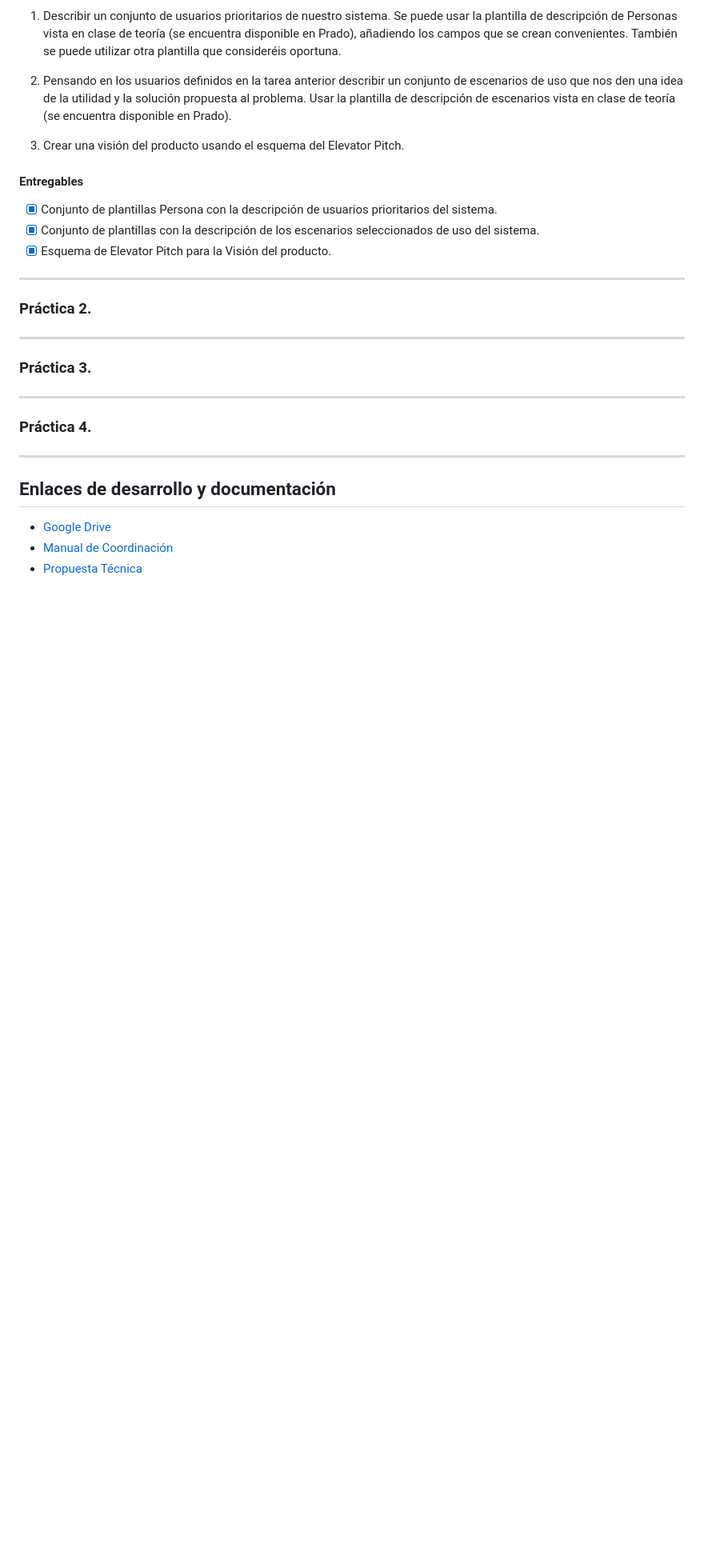
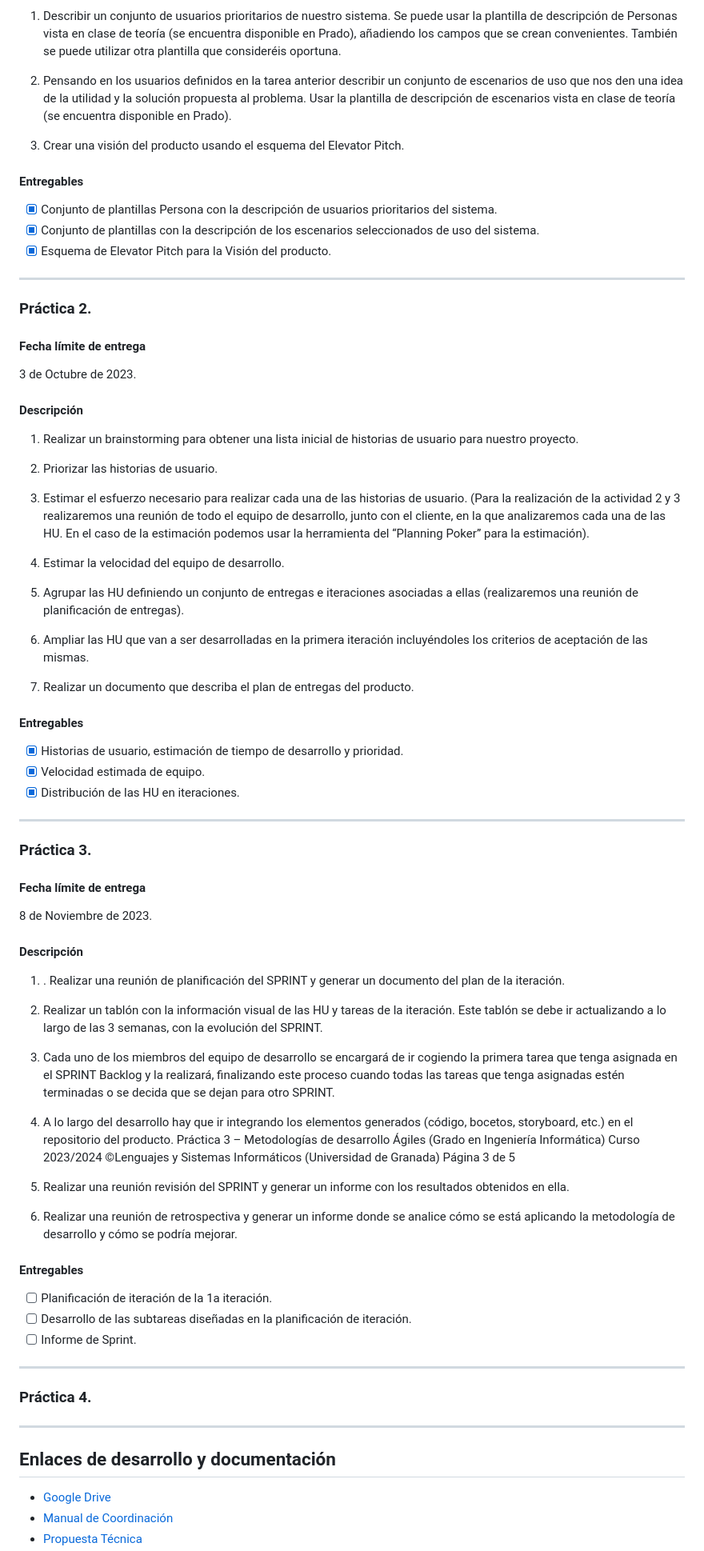
Before and after one commit to DGPAS/DGP_AS, a Markdown page: README.md, the part around the change printed below. Shown: that part at 80% size. GitHub-like rendering; blank space fills up the shorter version.

```diff
--- a/README.md
+++ b/README.md
@@ -143,10 +143,70 @@ escenarios vista en clase de teoría (se encuentra disponible en Prado).
 
 ***
 ### Práctica 2.
+#### Fecha límite de entrega
+  3 de Octubre de 2023.
 
+#### Descripción
+1. Realizar un brainstorming para obtener una lista inicial de historias de
+usuario para nuestro proyecto.
+
+1. Priorizar las historias de usuario.
+
+1. Estimar el esfuerzo necesario para realizar cada una de las historias de
+usuario. (Para la realización de la actividad 2 y 3 realizaremos una
+reunión de todo el equipo de desarrollo, junto con el cliente, en la que
+analizaremos cada una de las HU. En el caso de la estimación podemos
+usar la herramienta del “Planning Poker” para la estimación).
+
+1. Estimar la velocidad del equipo de desarrollo.
+
+1. Agrupar las HU definiendo un conjunto de entregas e iteraciones
+asociadas a ellas (realizaremos una reunión de planificación de
+entregas).
+
+1. Ampliar las HU que van a ser desarrolladas en la primera iteración
+incluyéndoles los criterios de aceptación de las mismas.
+
+1. Realizar un documento que describa el plan de entregas del producto.
+
+#### Entregables
+- [x] Historias de usuario, estimación de tiempo de desarrollo y prioridad.
+- [x] Velocidad estimada de equipo.
+- [x] Distribución de las HU en iteraciones.
 ***
 ### Práctica 3.
+#### Fecha límite de entrega
+  8 de Noviembre de 2023.
 
+#### Descripción
+1. . Realizar una reunión de planificación del SPRINT y generar un
+documento del plan de la iteración.
+
+1. Realizar un tablón con la información visual de las HU y tareas de la
+iteración. Este tablón se debe ir actualizando a lo largo de las 3
+semanas, con la evolución del SPRINT.
+
+1. Cada uno de los miembros del equipo de desarrollo se encargará de ir
+cogiendo la primera tarea que tenga asignada en el SPRINT Backlog y
+la realizará, finalizando este proceso cuando todas las tareas que tenga
+asignadas estén terminadas o se decida que se dejan para otro SPRINT.
+
+1. A lo largo del desarrollo hay que ir integrando los elementos generados
+(código, bocetos, storyboard, etc.) en el repositorio del producto.
+Práctica 3 – Metodologías de desarrollo Ágiles (Grado en Ingeniería Informática) Curso 2023/2024
+©Lenguajes y Sistemas Informáticos (Universidad de Granada) Página 3 de 5
+
+1. Realizar una reunión revisión del SPRINT y generar un informe con los
+resultados obtenidos en ella.
+
+1. Realizar una reunión de retrospectiva y generar un informe donde se
+analice cómo se está aplicando la metodología de desarrollo y cómo se
+podría mejorar.
+
+#### Entregables
+- [ ] Planificación de iteración de la 1a iteración.
+- [ ] Desarrollo de las subtareas diseñadas en la planificación de iteración.
+- [ ] Informe de Sprint.
 ***
 ### Práctica 4.
 
```
Also changed, not shown: other parts of README.md (+3 -2 lines).
